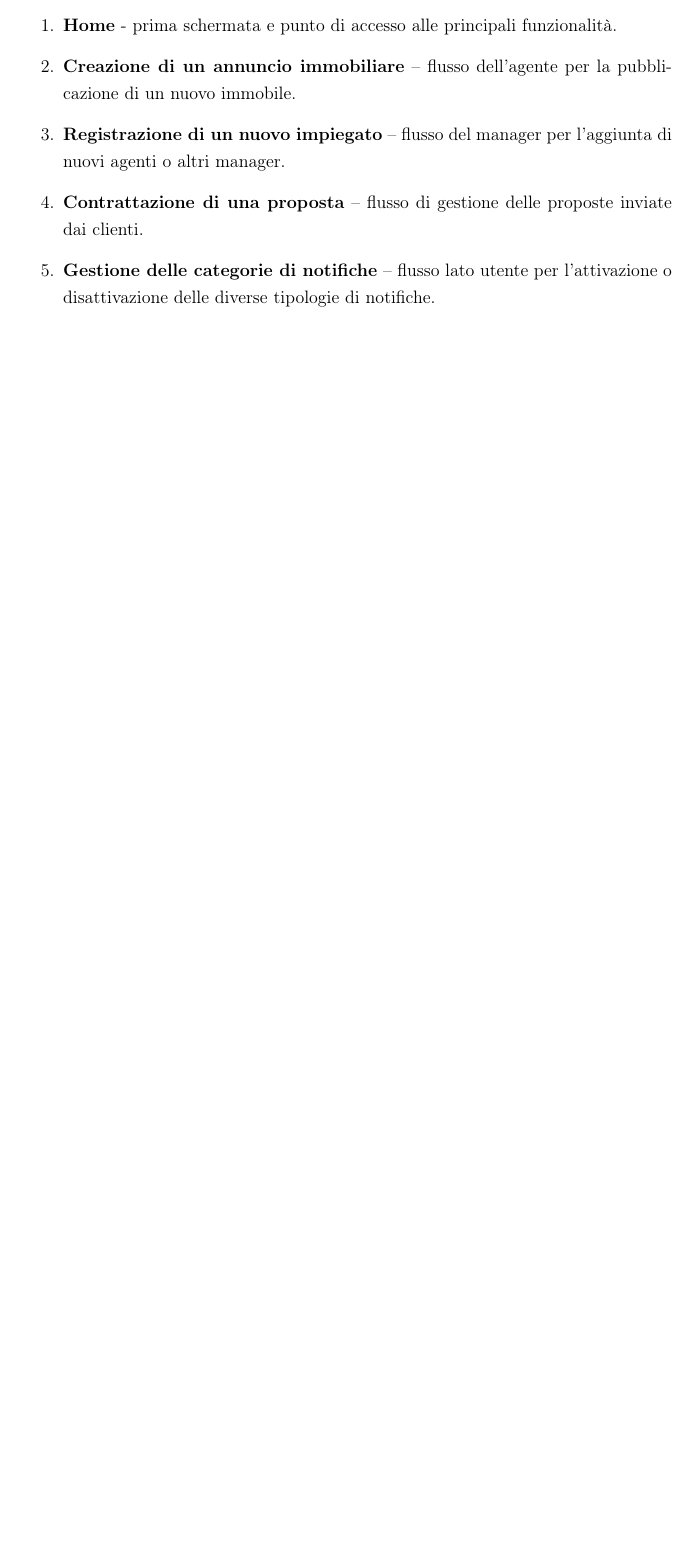
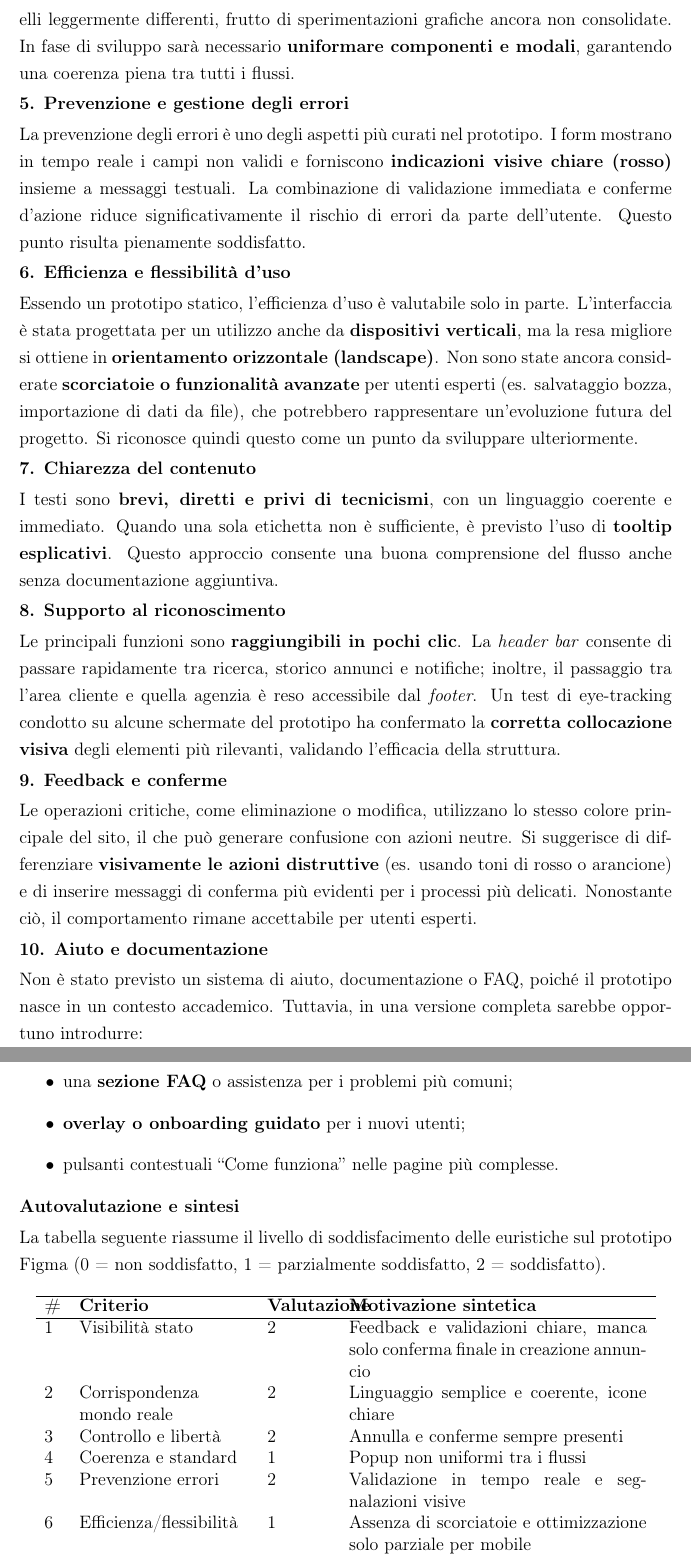
Before and after one commit to Sperob98/Documentazione-DietiEstates25, a LaTeX document (Documentazione/main.tex, which reads Documentazione/Testing e valutazione dell’usabilita/Expert reviews/figma.tex, Documentazione/Testing e valutazione dell’usabilita/Expert reviews/introduzione.tex): part of page 89 of 125 before the commit and two parts of pages 90 and 91 of 127 after it, the two joined at a grey line, cut at the place of the change, the shorter picture padded with empty space. Compiled offline with pdfLaTeX.

Commit message:
prima versione che analizza il figma

```diff
--- /dev/null
+++ b/Documentazione/Testing e valutazione dell’usabilita/Expert reviews/figma.tex
@@ -0,0 +28,54 @@
+Tuttavia, si è rilevata una \textbf{mancanza di uniformità nei popup}: nei diversi casi d’uso sono stati utilizzati modelli leggermente differenti, frutto di sperimentazioni grafiche ancora non consolidate.
+In fase di sviluppo sarà necessario \textbf{uniformare componenti e modali}, garantendo una coerenza piena tra tutti i flussi.
+
+\subsubsection*{5. Prevenzione e gestione degli errori}
+La prevenzione degli errori è uno degli aspetti più curati nel prototipo.
+I form mostrano in tempo reale i campi non validi e forniscono \textbf{indicazioni visive chiare (rosso)} insieme a messaggi testuali.
+La combinazione di validazione immediata e conferme d’azione riduce significativamente il rischio di errori da parte dell’utente.
+Questo punto risulta pienamente soddisfatto.
+
+\subsubsection*{6. Efficienza e flessibilità d’uso}
+Essendo un prototipo statico, l’efficienza d’uso è valutabile solo in parte.
+L’interfaccia è stata progettata per un utilizzo anche da \textbf{dispositivi verticali}, ma la resa migliore si ottiene in \textbf{orientamento orizzontale (landscape)}.
+Non sono state ancora considerate \textbf{scorciatoie o funzionalità avanzate} per utenti esperti (es. salvataggio bozza, importazione di dati da file), che potrebbero rappresentare un’evoluzione futura del progetto.
+Si riconosce quindi questo come un punto da sviluppare ulteriormente.
+
+\subsubsection*{7. Chiarezza del contenuto}
+I testi sono \textbf{brevi, diretti e privi di tecnicismi}, con un linguaggio coerente e immediato.
+Quando una sola etichetta non è sufficiente, è previsto l’uso di \textbf{tooltip esplicativi}.
+Questo approccio consente una buona comprensione del flusso anche senza documentazione aggiuntiva.
+
+\subsubsection*{8. Supporto al riconoscimento}
+Le principali funzioni sono \textbf{raggiungibili in pochi clic}.
+La \textit{header bar} consente di passare rapidamente tra ricerca, storico annunci e notifiche; inoltre, il passaggio tra l’area cliente e quella agenzia è reso accessibile dal \textit{footer}.
+Un test di eye-tracking condotto su alcune schermate del prototipo ha confermato la \textbf{corretta collocazione visiva} degli elementi più rilevanti, validando l’efficacia della struttura.
+
+\subsubsection*{9. Feedback e conferme}
+Le operazioni critiche, come eliminazione o modifica, utilizzano lo stesso colore principale del sito, il che può generare confusione con azioni neutre.
+Si suggerisce di differenziare \textbf{visivamente le azioni distruttive} (es. usando toni di rosso o arancione) e di inserire messaggi di conferma più evidenti per i processi più delicati.
+Nonostante ciò, il comportamento rimane accettabile per utenti esperti.
+
+\subsubsection*{10. Aiuto e documentazione}
+Non è stato previsto un sistema di aiuto, documentazione o FAQ, poiché il prototipo nasce in un contesto accademico.
+Tuttavia, in una versione completa sarebbe opportuno introdurre:
+\begin{itemize}
+    \item una \textbf{sezione FAQ} o assistenza per i problemi più comuni;
+    \item \textbf{overlay o onboarding guidato} per i nuovi utenti;
+    \item pulsanti contestuali “Come funziona” nelle pagine più complesse.
+\end{itemize}
+
+\subsubsection*{Autovalutazione e sintesi}
+La tabella seguente riassume il livello di soddisfacimento delle euristiche sul prototipo Figma (0 = non soddisfatto, 1 = parzialmente soddisfatto, 2 = soddisfatto).
+
+\begin{table}[h!]
+\centering
+\begin{tabular}{p{0.4cm} p{4cm} p{1.5cm} p{7cm}}
+\hline
+\textbf{\#} & \textbf{Criterio} & \textbf{Valutazione} & \textbf{Motivazione sintetica} \\ \hline
+1 & Visibilità stato & 2 & Feedback e validazioni chiare, manca solo conferma finale in creazione annuncio \\
+2 & Corrispondenza mondo reale & 2 & Linguaggio semplice e coerente, icone chiare \\
+3 & Controllo e libertà & 2 & Annulla e conferme sempre presenti \\
+4 & Coerenza e standard & 1 & Popup non uniformi tra i flussi \\
+5 & Prevenzione errori & 2 & Validazione in tempo reale e segnalazioni visive \\
+6 & Efficienza/flessibilità & 1 & Assenza di scorciatoie e ottimizzazione solo parziale per mobile \\
+7 & Chiarezza del contenuto & 2 & Testi sintetici e coerenti \\
@@ -0,0 +85,2 @@
+\end{tabular}
+\caption{Autovalutazione euristica del prototipo Figma secondo i principi di Nielsen.}
--- a/Documentazione/Testing e valutazione dell’usabilita/Expert reviews/introduzione.tex
+++ b/Documentazione/Testing e valutazione dell’usabilita/Expert reviews/introduzione.tex
@@ -27,12 +28,4 @@ Tale approccio è stato ritenuto adeguato in quanto:
 
-\textbf{Prototipo Figma:} la checklist è stata applicata ai quattro casi d’uso principali, già trattati negli esami, più alla Home, in quanto rappresenta la prima interazione dell’utente con il sistema:
-\begin{enumerate}
-	\item  \textbf{Home} - prima schermata e punto di accesso alle principali funzionalità.
-    \item \textbf{Creazione di un annuncio immobiliare} – flusso dell’agente per la pubblicazione di un nuovo immobile.
-    \item \textbf{Registrazione di un nuovo impiegato} – flusso del manager per l’aggiunta di nuovi agenti o altri manager.
-    \item \textbf{Contrattazione di una proposta} – flusso di gestione delle proposte inviate dai clienti.
-    \item \textbf{Gestione delle categorie di notifiche} – flusso lato utente per l’attivazione o disattivazione delle diverse tipologie di notifiche.
-\end{enumerate}
 
 \textbf{Versione Web:} la checklist è stata applicata all’intero insieme di requisiti e funzionalità richiesti dal docente, permettendo una valutazione completa dell’interfaccia e dei flussi principali del sistema.
 
```
Also changed, not shown: Documentazione/Testing e valutazione dell’usabilita/Expert reviews/figma.tex (36 more changed lines), Documentazione/Testing e valutazione dell’usabilita/Expert reviews/introduzione.tex (32 more changed lines).
